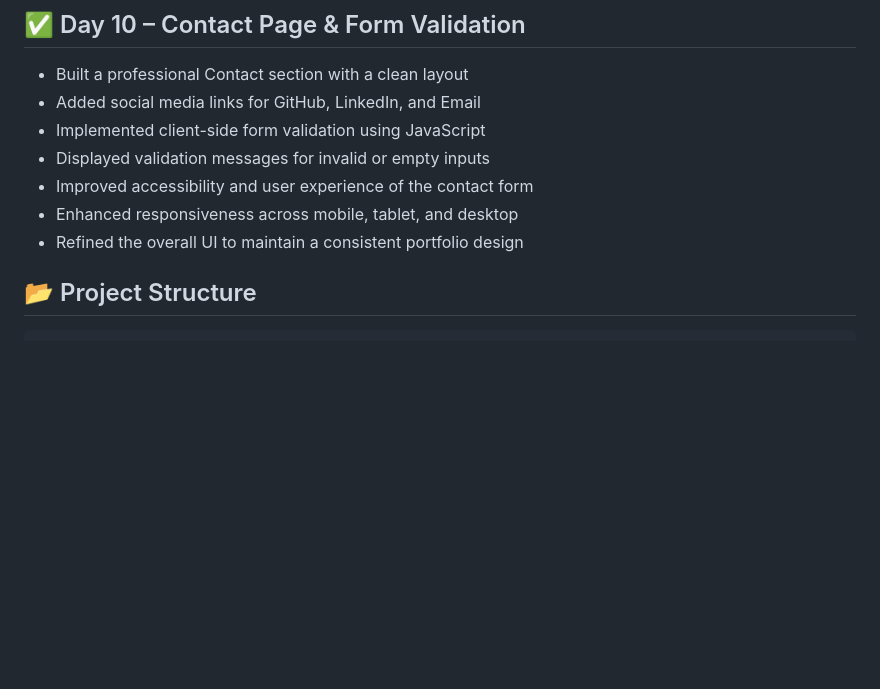
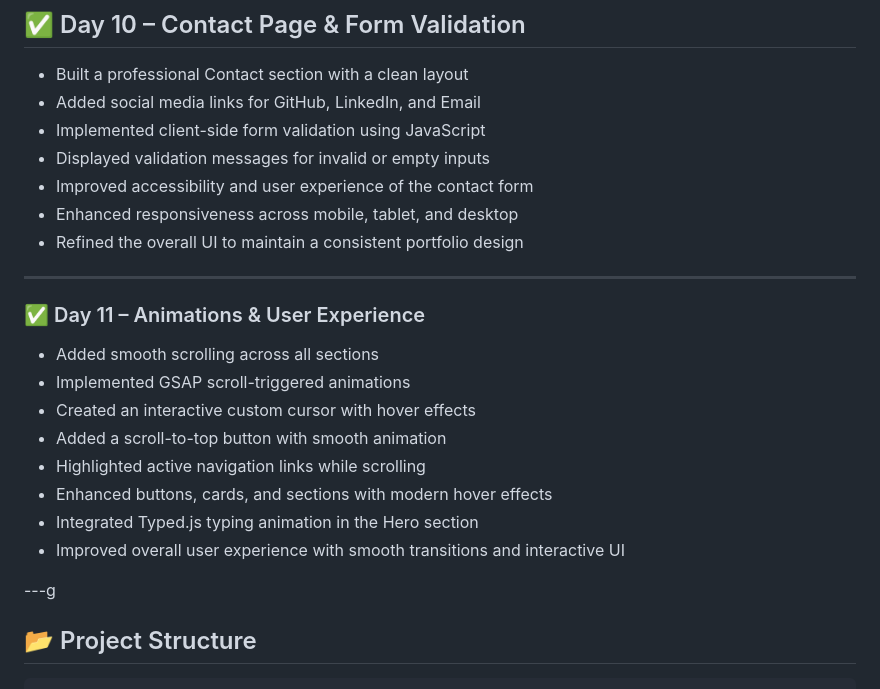
Before and after one commit to Sonakshi1907/Portfolio-website, a Markdown page: README.md, the part around the change. GitHub-like rendering; blank space fills up the shorter version.

````diff
--- a/README.md
+++ b/README.md
@@ -151,6 +151,21 @@
 - Enhanced responsiveness across mobile, tablet, and desktop
 - Refined the overall UI to maintain a consistent portfolio design
 
+---
+
+### ✅ Day 11 – Animations & User Experience
+
+- Added smooth scrolling across all sections
+- Implemented GSAP scroll-triggered animations
+- Created an interactive custom cursor with hover effects
+- Added a scroll-to-top button with smooth animation
+- Highlighted active navigation links while scrolling
+- Enhanced buttons, cards, and sections with modern hover effects
+- Integrated Typed.js typing animation in the Hero section
+- Improved overall user experience with smooth transitions and interactive UI
+
+---g
+
 ## 📂 Project Structure
 
 ```text
````
